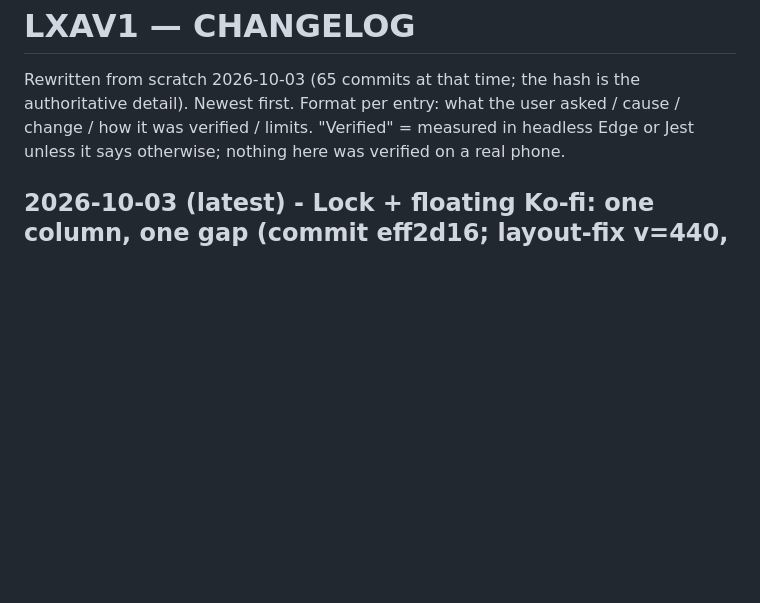
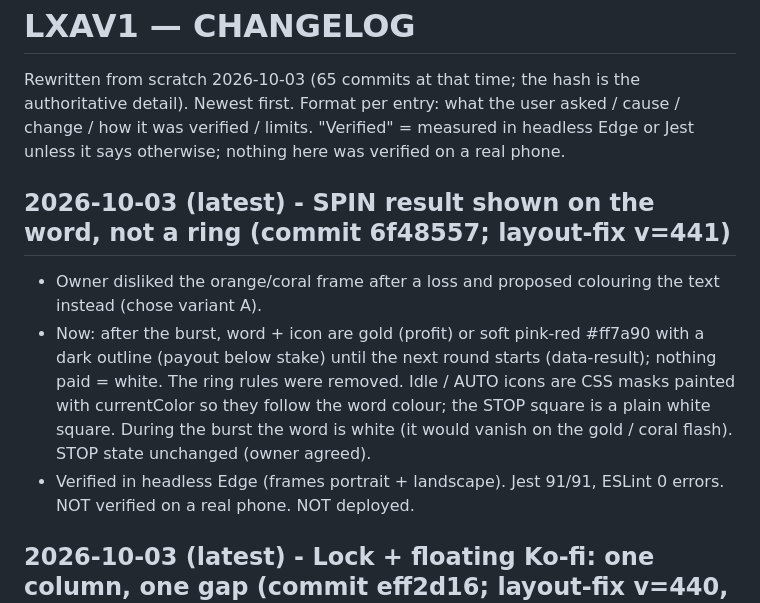
Before and after one commit to constantinhuidu25-cloud/LXAV1, a Markdown page: docs-context/CHANGELOG.md, the part around the change. GitHub-like rendering; blank space fills up the shorter version.

Commit message:
docs-context: SPIN result colour on the word
Co-Authored-By: Claude Sonnet 5.5 <noreply@anthropic.com>

```diff
--- a/docs-context/CHANGELOG.md
+++ b/docs-context/CHANGELOG.md
@@ -3,6 +3,10 @@
 Rewritten from scratch 2026-10-03 (65 commits at that time; the hash is the authoritative detail). Newest first. Format per entry: what the user asked / cause / change / how it was verified / limits.
 "Verified" = measured in headless Edge or Jest unless it says otherwise; nothing here was verified on a real phone.
 
+## 2026-10-03 (latest) - SPIN result shown on the word, not a ring (commit 6f48557; layout-fix v=441)
+- Owner disliked the orange/coral frame after a loss and proposed colouring the text instead (chose variant A).
+- Now: after the burst, word + icon are gold (profit) or soft pink-red #ff7a90 with a dark outline (payout below stake) until the next round starts (data-result); nothing paid = white. The ring rules were removed. Idle / AUTO icons are CSS masks painted with currentColor so they follow the word colour; the STOP square is a plain white square. During the burst the word is white (it would vanish on the gold / coral flash). STOP state unchanged (owner agreed).
+- Verified in headless Edge (frames portrait + landscape). Jest 91/91, ESLint 0 errors. NOT verified on a real phone. NOT deployed.
 ## 2026-10-03 (latest) - Lock + floating Ko-fi: one column, one gap (commit eff2d16; layout-fix v=440, inline script in index.html)
 - Owner: "chaos" in the distances. Measured before: floating lock 2/4/17/29 px from the right edge vs 13/13/23/35 at rest; Ko-fi 9/9/24/36 vs 15.4/11.8/23.8/35.8; gap lock->Ko-fi 1/4/4/4 at rest and 8 floating.
 - Cause: updateLockKofiFloat() parked the floating pair on the content-card edge and used 	op = lock + 8, while at rest the header grid decided the x and a margin decided the gap.
```
